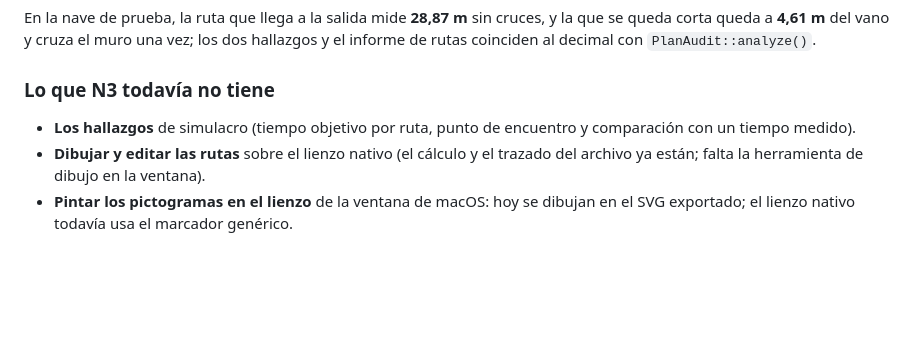
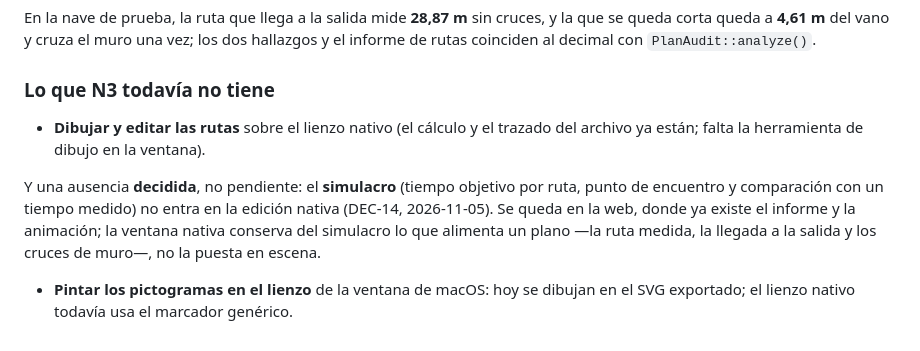
Before and after one commit to luan920530-commits/normia-planos-cad, a Markdown page: docs/APP-NATIVA.md, the part around the change. Drawn GitHub-style; blank space fills up the shorter version.

```diff
--- a/docs/APP-NATIVA.md
+++ b/docs/APP-NATIVA.md
@@ -569,9 +569,14 @@ hallazgos y el informe de rutas coinciden al decimal con `PlanAudit::analyze()`.
 
 ### Lo que N3 todavía no tiene
 
-- **Los hallazgos** de simulacro (tiempo objetivo por ruta, punto de encuentro y
-  comparación con un tiempo medido).
 - **Dibujar y editar las rutas** sobre el lienzo nativo (el cálculo y el trazado
   del archivo ya están; falta la herramienta de dibujo en la ventana).
+
+Y una ausencia **decidida**, no pendiente: el **simulacro** (tiempo objetivo por
+ruta, punto de encuentro y comparación con un tiempo medido) no entra en la
+edición nativa (DEC-14, 2026-11-05). Se queda en la web, donde ya existe el
+informe y la animación; la ventana nativa conserva del simulacro lo que alimenta
+un plano —la ruta medida, la llegada a la salida y los cruces de muro—, no la
+puesta en escena.
 - **Pintar los pictogramas en el lienzo** de la ventana de macOS: hoy se dibujan en
   el SVG exportado; el lienzo nativo todavía usa el marcador genérico.
```
Also changed, not shown: docs/NORMIA-006-DIMENSIONES-SIMPLES.md (+14 -2 lines), native/README.md (+3 -3 lines).
